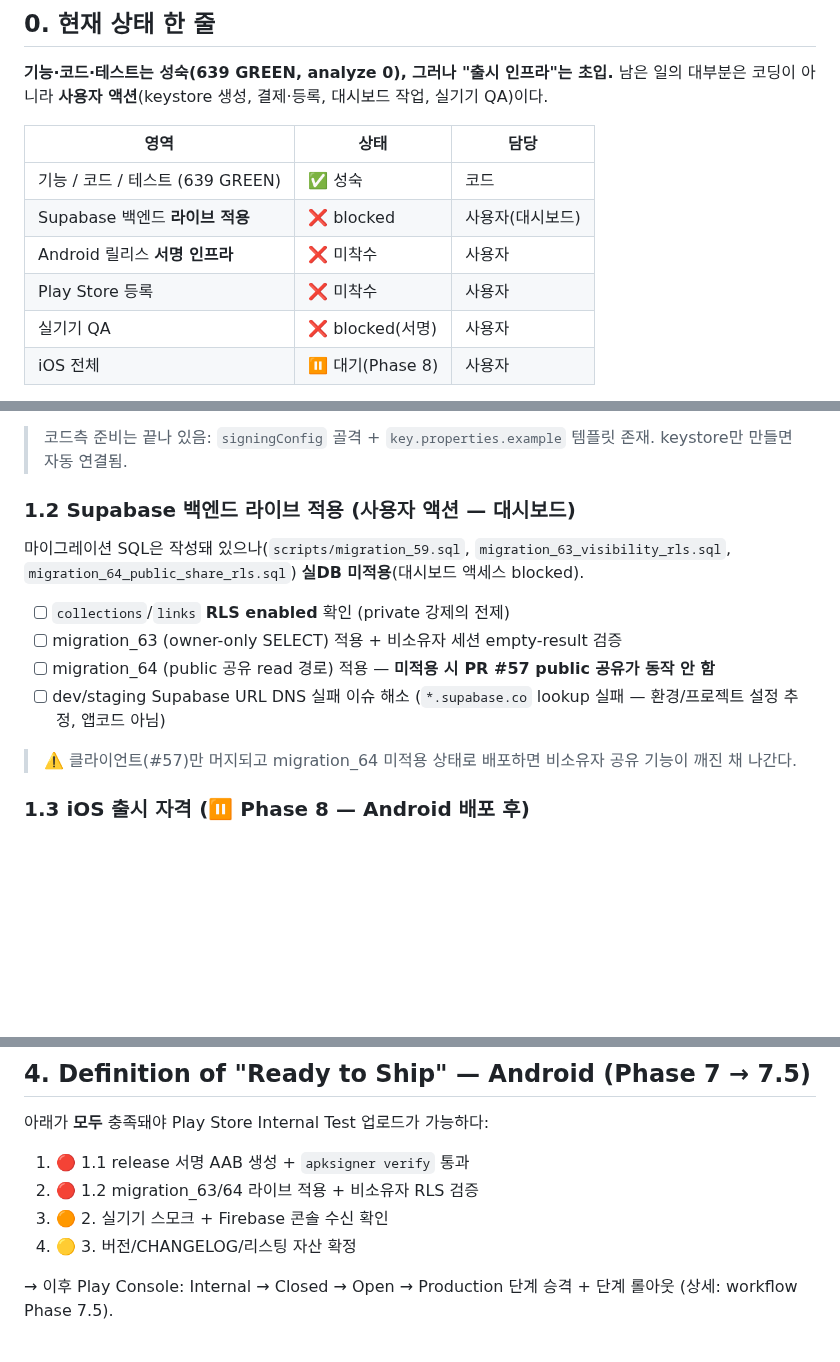
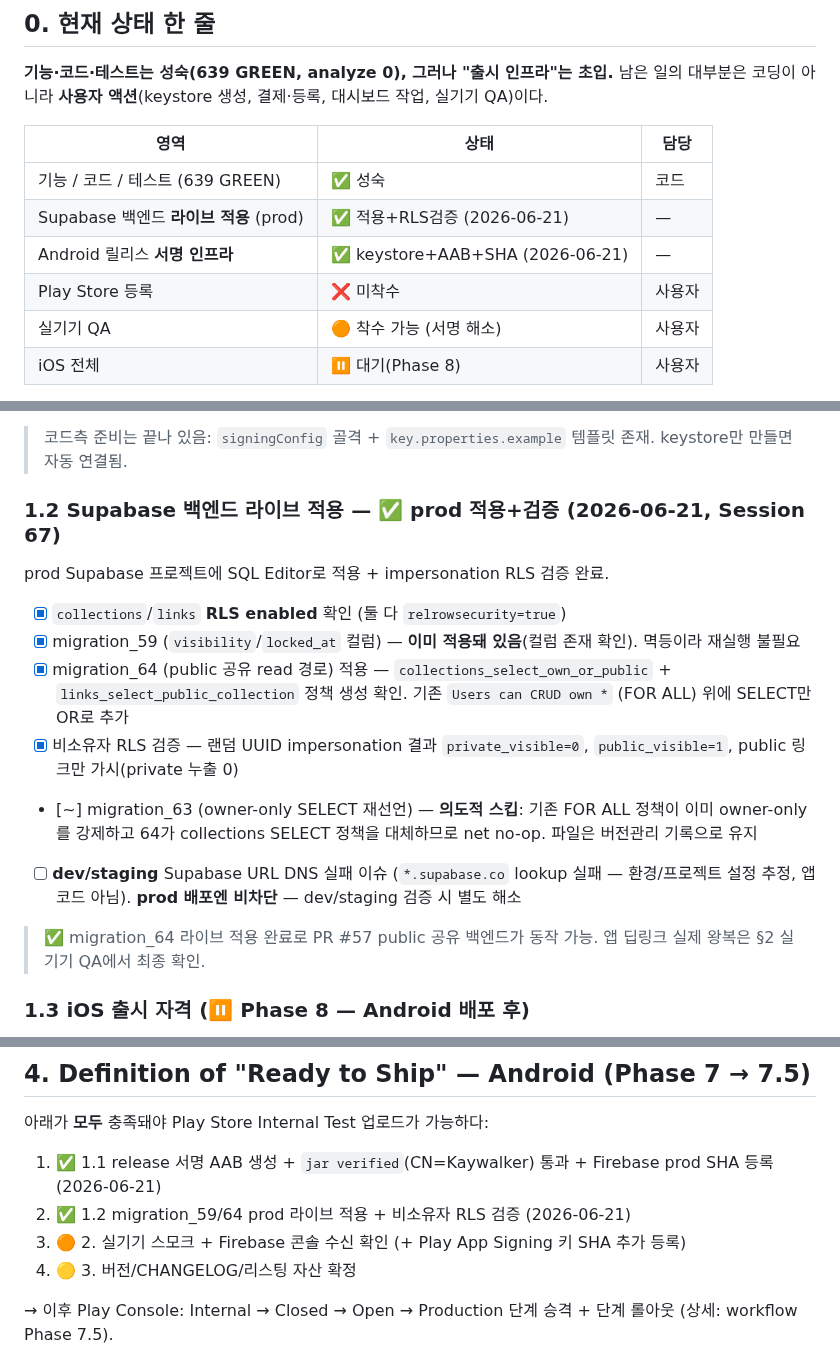
Before and after one commit to kaywalker91/LinkNote, a Markdown page: docs/release-checklist.md, 3 parts joined by grey strips. GitHub-like rendering; blank space fills up the shorter version.

Commit message:
docs(release): mark Android signing + Supabase RLS blockers resolved
1.1 Android signing: keystore created, prod release AAB jar-verified
(CN=Kaywalker), release SHA-1/256 registered to Firebase prod app.

1.2 Supabase: migration_59 already present, migration_64 applied live
to prod + non-owner impersonation RLS verified (private_visible=0,
public_visible=1, no private link leak). migration_63 intentionally
skipped (superseded by 64 / redundant with existing FOR ALL policy).

Only hard blocker left: iOS (Phase 8, post Android launch). Next gate
is device QA + Play App Signing key SHA registration after first upload.

Co-Authored-By: Claude Opus 4.8 (1M context) <noreply@anthropic.com>

```diff
--- a/docs/release-checklist.md
+++ b/docs/release-checklist.md
@@ -21,10 +21,10 @@
 | 영역 | 상태 | 담당 |
 |---|---|---|
 | 기능 / 코드 / 테스트 (639 GREEN) | ✅ 성숙 | 코드 |
-| Supabase 백엔드 **라이브 적용** | ❌ blocked | 사용자(대시보드) |
-| Android 릴리스 **서명 인프라** | ❌ 미착수 | 사용자 |
+| Supabase 백엔드 **라이브 적용** (prod) | ✅ 적용+RLS검증 (2026-06-21) | — |
+| Android 릴리스 **서명 인프라** | ✅ keystore+AAB+SHA (2026-06-21) | — |
 | Play Store 등록 | ❌ 미착수 | 사용자 |
-| 실기기 QA | ❌ blocked(서명) | 사용자 |
+| 실기기 QA | 🟠 착수 가능 (서명 해소) | 사용자 |
 | iOS 전체 | ⏸ 대기(Phase 8) | 사용자 |
 
 범례: ✅ 완료 · 🔴 하드 블로커(없으면 업로드/동작 불가) · 🟠 출시 전 검증 · 🟡 출시 위생 · ⏸ 후순위(Android 배포 후)
@@ -49,16 +49,18 @@
 
 > 코드측 준비는 끝나 있음: `signingConfig` 골격 + `key.properties.example` 템플릿 존재. keystore만 만들면 자동 연결됨.
 
-### 1.2 Supabase 백엔드 라이브 적용 (사용자 액션 — 대시보드)
+### 1.2 Supabase 백엔드 라이브 적용 — ✅ prod 적용+검증 (2026-06-21, Session 67)
 
-마이그레이션 SQL은 작성돼 있으나(`scripts/migration_59.sql`, `migration_63_visibility_rls.sql`, `migration_64_public_share_rls.sql`) **실DB 미적용**(대시보드 액세스 blocked).
+prod Supabase 프로젝트에 SQL Editor로 적용 + impersonation RLS 검증 완료.
 
-- [ ] `collections`/`links` **RLS enabled** 확인 (private 강제의 전제)
-- [ ] migration_63 (owner-only SELECT) 적용 + 비소유자 세션 empty-result 검증
-- [ ] migration_64 (public 공유 read 경로) 적용 — **미적용 시 PR #57 public 공유가 동작 안 함**
-- [ ] dev/staging Supabase URL DNS 실패 이슈 해소 (`*.supabase.co` lookup 실패 — 환경/프로젝트 설정 추정, 앱코드 아님)
+- [x] `collections`/`links` **RLS enabled** 확인 (둘 다 `relrowsecurity=true`)
+- [x] migration_59 (`visibility`/`locked_at` 컬럼) — **이미 적용돼 있음**(컬럼 존재 확인). 멱등이라 재실행 불필요
+- [x] migration_64 (public 공유 read 경로) 적용 — `collections_select_own_or_public` + `links_select_public_collection` 정책 생성 확인. 기존 `Users can CRUD own *` (FOR ALL) 위에 SELECT만 OR로 추가
+- [x] 비소유자 RLS 검증 — 랜덤 UUID impersonation 결과 `private_visible=0`, `public_visible=1`, public 링크만 가시(private 누출 0)
+- [~] migration_63 (owner-only SELECT 재선언) — **의도적 스킵**: 기존 FOR ALL 정책이 이미 owner-only를 강제하고 64가 collections SELECT 정책을 대체하므로 net no-op. 파일은 버전관리 기록으로 유지
+- [ ] **dev/staging** Supabase URL DNS 실패 이슈 (`*.supabase.co` lookup 실패 — 환경/프로젝트 설정 추정, 앱코드 아님). **prod 배포엔 비차단** — dev/staging 검증 시 별도 해소
 
-> ⚠️ 클라이언트(#57)만 머지되고 migration_64 미적용 상태로 배포하면 비소유자 공유 기능이 깨진 채 나간다.
+> ✅ migration_64 라이브 적용 완료로 PR #57 public 공유 백엔드가 동작 가능. 앱 딥링크 실제 왕복은 §2 실기기 QA에서 최종 확인.
 
 ### 1.3 iOS 출시 자격 (⏸ Phase 8 — Android 배포 후)
 
@@ -95,9 +97,9 @@
 
 아래가 **모두** 충족돼야 Play Store Internal Test 업로드가 가능하다:
 
-1. 🔴 1.1 release 서명 AAB 생성 + `apksigner verify` 통과
-2. 🔴 1.2 migration_63/64 라이브 적용 + 비소유자 RLS 검증
-3. 🟠 2. 실기기 스모크 + Firebase 콘솔 수신 확인
+1. ✅ 1.1 release 서명 AAB 생성 + `jar verified`(CN=Kaywalker) 통과 + Firebase prod SHA 등록 (2026-06-21)
+2. ✅ 1.2 migration_59/64 prod 라이브 적용 + 비소유자 RLS 검증 (2026-06-21)
+3. 🟠 2. 실기기 스모크 + Firebase 콘솔 수신 확인 (+ Play App Signing 키 SHA 추가 등록)
 4. 🟡 3. 버전/CHANGELOG/리스팅 자산 확정
 
 → 이후 Play Console: Internal → Closed → Open → Production 단계 승격 + 단계 롤아웃 (상세: workflow Phase 7.5).
```
